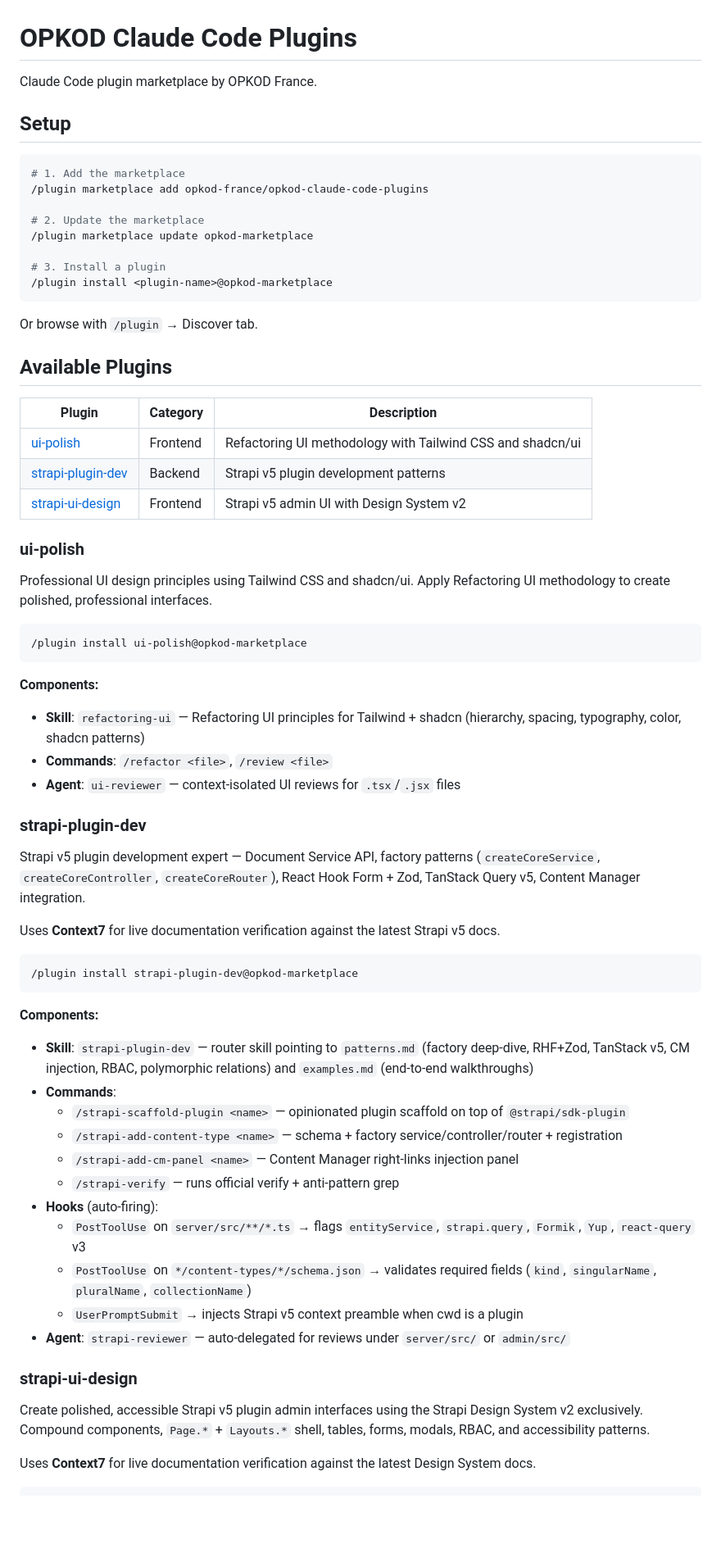
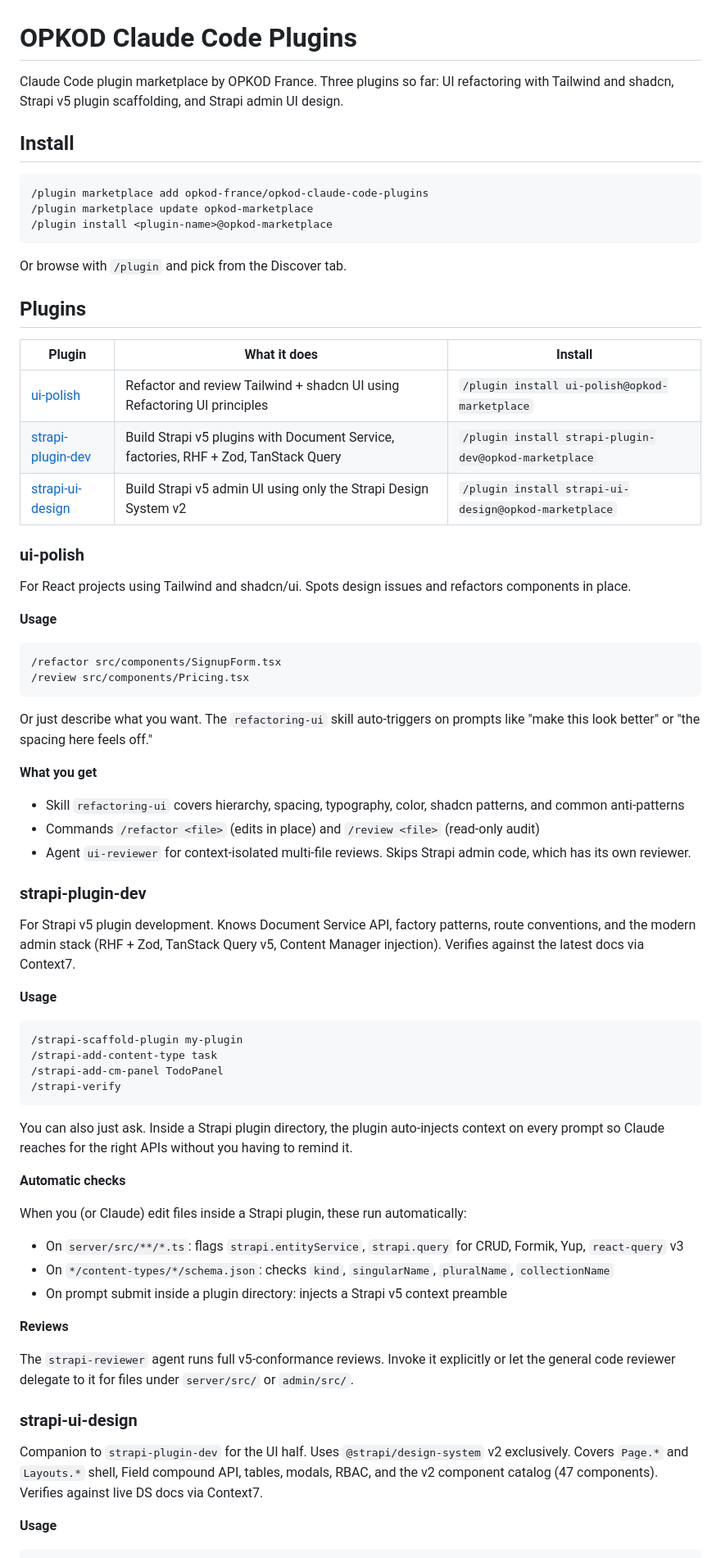
Before and after one commit to opkod-france/opkod-claude-code-plugins, a Markdown page: README.md, the part around one of its changes. Shown at 82% size. Rendered like a GitHub page; blank space fills up the shorter version.

````diff
--- a/README.md
+++ b/README.md
@@ -1,69 +1,74 @@
 # OPKOD Claude Code Plugins
 
-Claude Code plugin marketplace by OPKOD France.
+Claude Code plugin marketplace by OPKOD France. Three plugins so far: UI refactoring with Tailwind and shadcn, Strapi v5 plugin scaffolding, and Strapi admin UI design.
 
-## Setup
+## Install
 
 ```bash
-# 1. Add the marketplace
 /plugin marketplace add opkod-france/opkod-claude-code-plugins
-
-# 2. Update the marketplace
 /plugin marketplace update opkod-marketplace
-
-# 3. Install a plugin
 /plugin install <plugin-name>@opkod-marketplace
 ```
 
-Or browse with `/plugin` → Discover tab.
+Or browse with `/plugin` and pick from the Discover tab.
 
-## Available Plugins
+## Plugins
 
-| Plugin | Category | Description |
-|--------|----------|-------------|
-| [ui-polish](#ui-polish) | Frontend | Refactoring UI methodology with Tailwind CSS and shadcn/ui |
-| [strapi-plugin-dev](#strapi-plugin-dev) | Backend | Strapi v5 plugin development patterns |
-| [strapi-ui-design](#strapi-ui-design) | Frontend | Strapi v5 admin UI with Design System v2 |
+| Plugin | What it does | Install |
+|--------|--------------|---------|
+| [ui-polish](#ui-polish) | Refactor and review Tailwind + shadcn UI using Refactoring UI principles | `/plugin install ui-polish@opkod-marketplace` |
+| [strapi-plugin-dev](#strapi-plugin-dev) | Build Strapi v5 plugins with Document Service, factories, RHF + Zod, TanStack Query | `/plugin install strapi-plugin-dev@opkod-marketplace` |
+| [strapi-ui-design](#strapi-ui-design) | Build Strapi v5 admin UI using only the Strapi Design System v2 | `/plugin install strapi-ui-design@opkod-marketplace` |
 
 ### ui-polish
 
-Professional UI design principles using Tailwind CSS and shadcn/ui. Apply Refactoring UI methodology to create polished, professional interfaces.
+For React projects using Tailwind and shadcn/ui. Spots design issues and refactors components in place.
 
-```bash
-/plugin install ui-polish@opkod-marketplace
+**Usage**
+
+```text
+/refactor src/components/SignupForm.tsx
+/review src/components/Pricing.tsx
 ```
 
-**Components:**
-- **Skill**: `refactoring-ui` — Refactoring UI principles for Tailwind + shadcn (hierarchy, spacing, typography, color, shadcn patterns)
-- **Commands**: `/refactor <file>`, `/review <file>`
-- **Agent**: `ui-reviewer` — context-isolated UI reviews for `.tsx`/`.jsx` files
+Or just describe what you want. The `refactoring-ui` skill auto-triggers on prompts like "make this look better" or "the spacing here feels off."
+
+**What you get**
+
+- Skill `refactoring-ui` covers hierarchy, spacing, typography, color, shadcn patterns, and common anti-patterns
+- Commands `/refactor <file>` (edits in place) and `/review <file>` (read-only audit)
+- Agent `ui-reviewer` for context-isolated multi-file reviews. Skips Strapi admin code, which has its own reviewer.
 
 ### strapi-plugin-dev
 
-Strapi v5 plugin development expert — Document Service API, factory patterns (`createCoreService`, `createCoreController`, `createCoreRouter`), React Hook Form + Zod, TanStack Query v5, Content Manager integration.
+For Strapi v5 plugin development. Knows Document Service API, factory patterns, route conventions, and the modern admin stack (RHF + Zod, TanStack Query v5, Content Manager injection). Verifies against the latest docs via Context7.
 
-Uses **Context7** for live documentation verification against the latest Strapi v5 docs.
+**Usage**
 
-```bash
-/plugin install strapi-plugin-dev@opkod-marketplace
+```text
+/strapi-scaffold-plugin my-plugin
+/strapi-add-content-type task
+/strapi-add-cm-panel TodoPanel
+/strapi-verify
 ```
 
-**Components:**
-- **Skill**: `strapi-plugin-dev` — router skill pointing to `patterns.md` (factory deep-dive, RHF+Zod, TanStack v5, CM injection, RBAC, polymorphic relations) and `examples.md` (end-to-end walkthroughs)
-- **Commands**:
-  - `/strapi-scaffold-plugin <name>` — opinionated plugin scaffold on top of `@strapi/sdk-plugin`
-  - `/strapi-add-content-type <name>` — schema + factory service/controller/router + registration
-  - `/strapi-add-cm-panel <name>` — Content Manager right-links injection panel
-  - `/strapi-verify` — runs official verify + anti-pattern grep
-- **Hooks** (auto-firing):
-  - `PostToolUse` on `server/src/**/*.ts` → flags `entityService`, `strapi.query`, `Formik`, `Yup`, `react-query` v3
-  - `PostToolUse` on `*/content-types/*/schema.json` → validates required fields (`kind`, `singularName`, `pluralName`, `collectionName`)
-  - `UserPromptSubmit` → injects Strapi v5 context preamble when cwd is a plugin
-- **Agent**: `strapi-reviewer` — auto-delegated for reviews under `server/src/` or `admin/src/`
+You can also just ask. Inside a Strapi plugin directory, the plugin auto-injects context on every prompt so Claude reaches for the right APIs without you having to remind it.
+
+**Automatic checks**
+
+When you (or Claude) edit files inside a Strapi plugin, these run automatically:
+
+- On `server/src/**/*.ts`: flags `strapi.entityService`, `strapi.query` for CRUD, Formik, Yup, `react-query` v3
+- On `*/content-types/*/schema.json`: checks `kind`, `singularName`, `pluralName`, `collectionName`
+- On prompt submit inside a plugin directory: injects a Strapi v5 context preamble
+
+**Reviews**
+
+The `strapi-reviewer` agent runs full v5-conformance reviews. Invoke it explicitly or let the general code reviewer delegate to it for files under `server/src/` or `admin/src/`.
 
 ### strapi-ui-design
 
-Create polished, accessible Strapi v5 plugin admin interfaces using the Strapi Design System v2 exclusively. Compound components, `Page.*` + `Layouts.*` shell, tables, forms, modals, RBAC, and accessibility patterns.
+Companion to `strapi-plugin-dev` for the UI half. Uses `@strapi/design-system` v2 exclusively. Covers `Page.*` and `Layouts.*` shell, Field compound API, tables, modals, RBAC, and the v2 component catalog (47 components). Verifies against live DS docs via Context7.
 
-Uses **Context7** for live documentation verification against the latest Design System docs.
+**Usage**
 
````
Also changed, not shown: other parts of README.md (+53 -37 lines).
